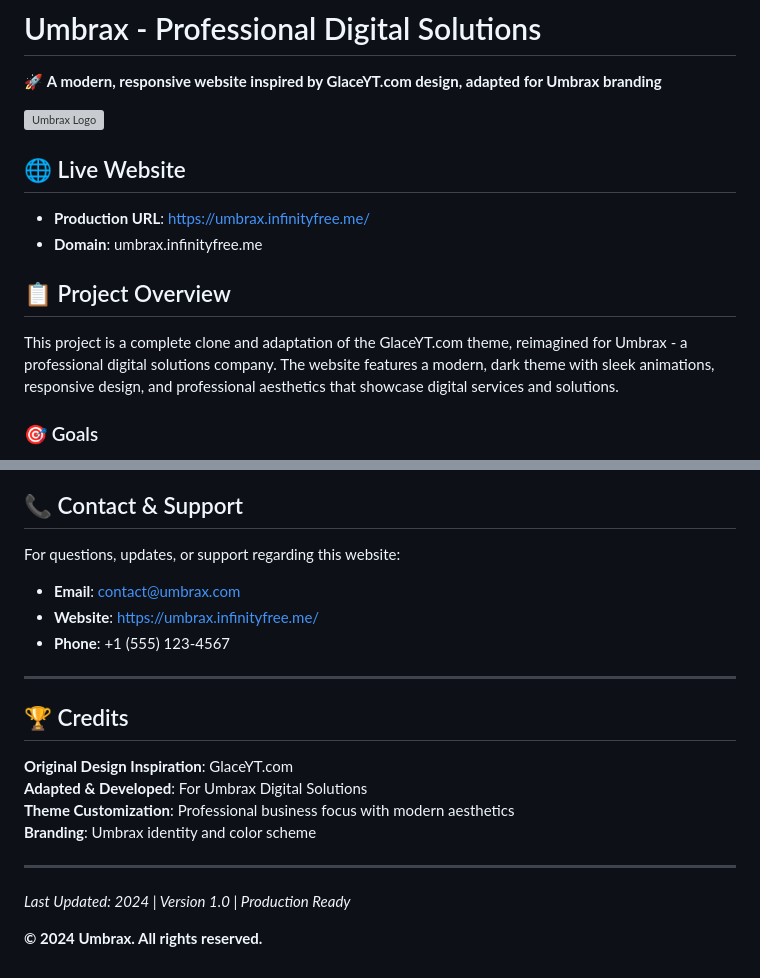
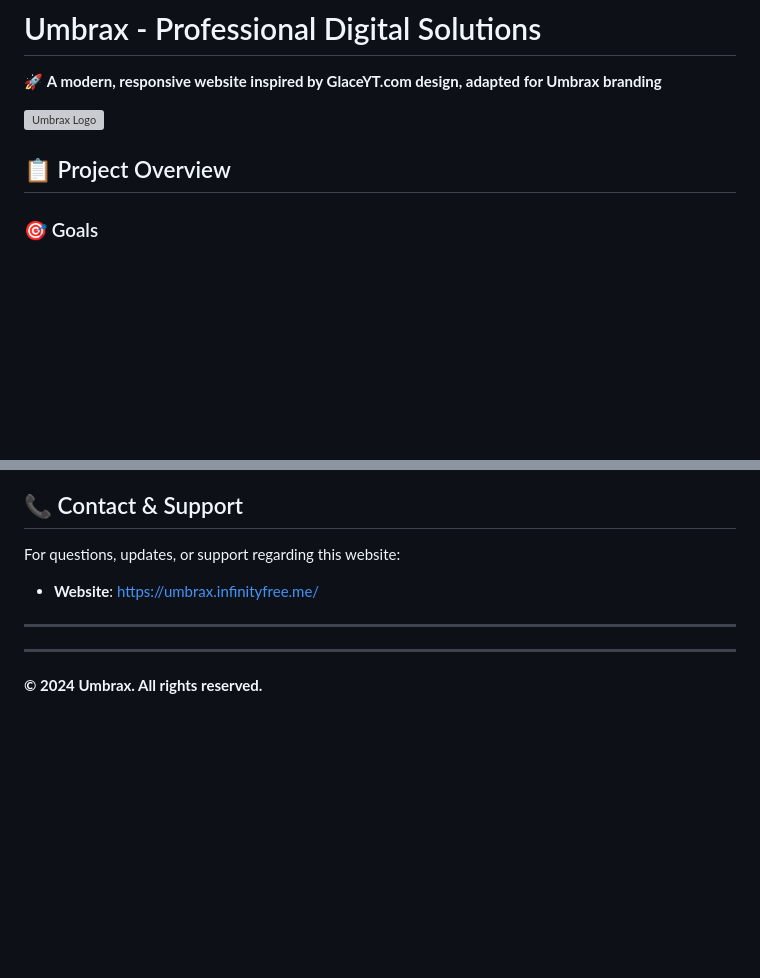
Before and after one commit to UmbraXDev/Dev-Service-Web, a Markdown page: README.md, 2 parts joined by grey strips. Rendered like a GitHub page; blank space fills up the shorter version; grey boxes are pictures that could not be loaded.

```diff
--- a/README.md
+++ b/README.md
@@ -4,13 +4,10 @@
 
 ![Umbrax Logo](assets/logo.png)
 
-## 🌐 Live Website
-- **Production URL**: [https://umbrax.infinityfree.me/](https://umbrax.infinityfree.me/)
-- **Domain**: umbrax.infinityfree.me
+
 
 ## 📋 Project Overview
 
-This project is a complete clone and adaptation of the GlaceYT.com theme, reimagined for Umbrax - a professional digital solutions company. The website features a modern, dark theme with sleek animations, responsive design, and professional aesthetics that showcase digital services and solutions.
 
 ### 🎯 Goals
 - Create a professional digital presence for Umbrax
@@ -214,21 +166,12 @@ umbrax-website/
 
 For questions, updates, or support regarding this website:
 
-- **Email**: contact@umbrax.com
+
 - **Website**: [https://umbrax.infinityfree.me/](https://umbrax.infinityfree.me/)
-- **Phone**: +1 (555) 123-4567
 
 ---
 
-## 🏆 Credits
-
-**Original Design Inspiration**: GlaceYT.com
-**Adapted & Developed**: For Umbrax Digital Solutions
-**Theme Customization**: Professional business focus with modern aesthetics
-**Branding**: Umbrax identity and color scheme
-
 ---
 
-*Last Updated: 2024 | Version 1.0 | Production Ready*
 
 **© 2024 Umbrax. All rights reserved.**
```
Also changed, not shown: other parts of README.md (+0 -45 lines).
